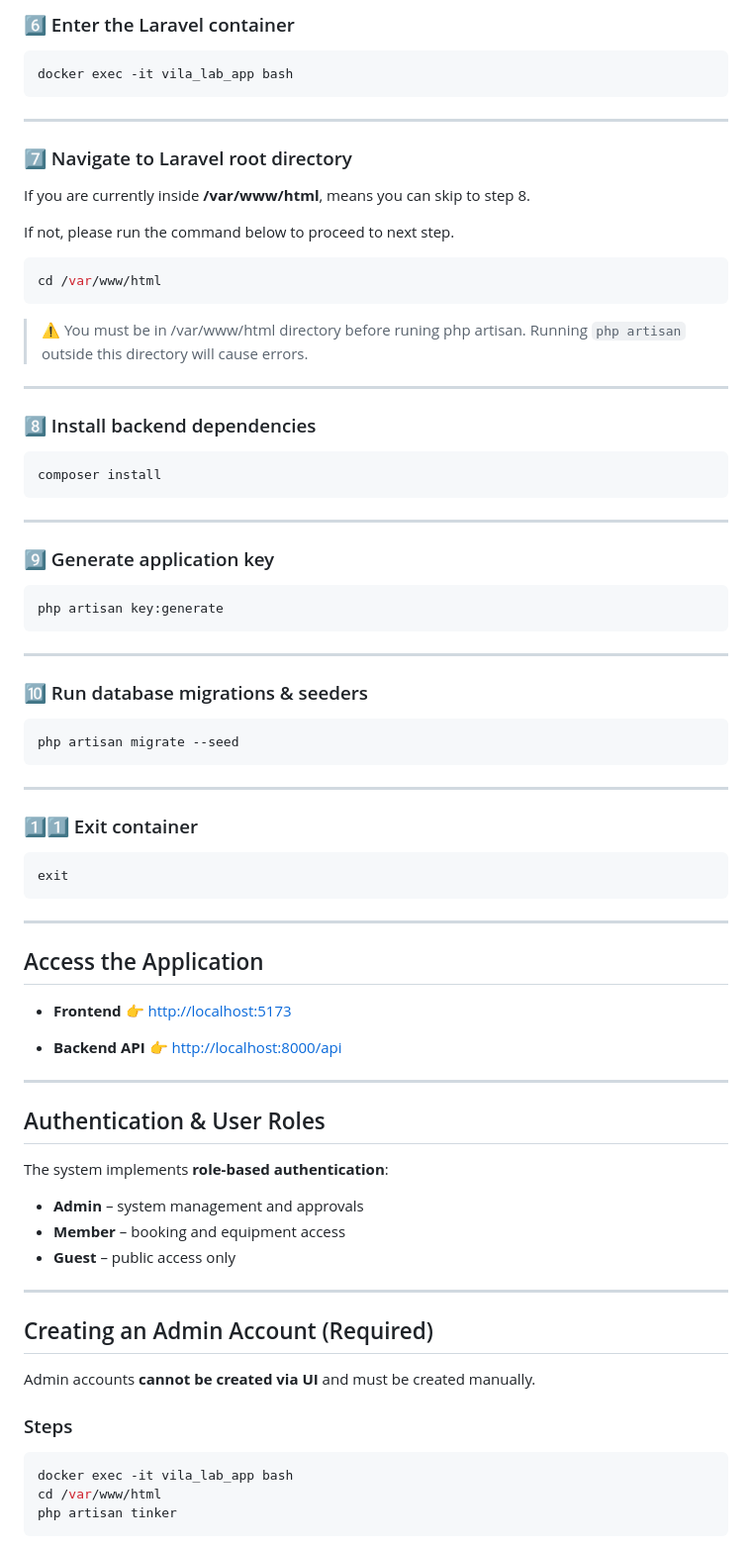
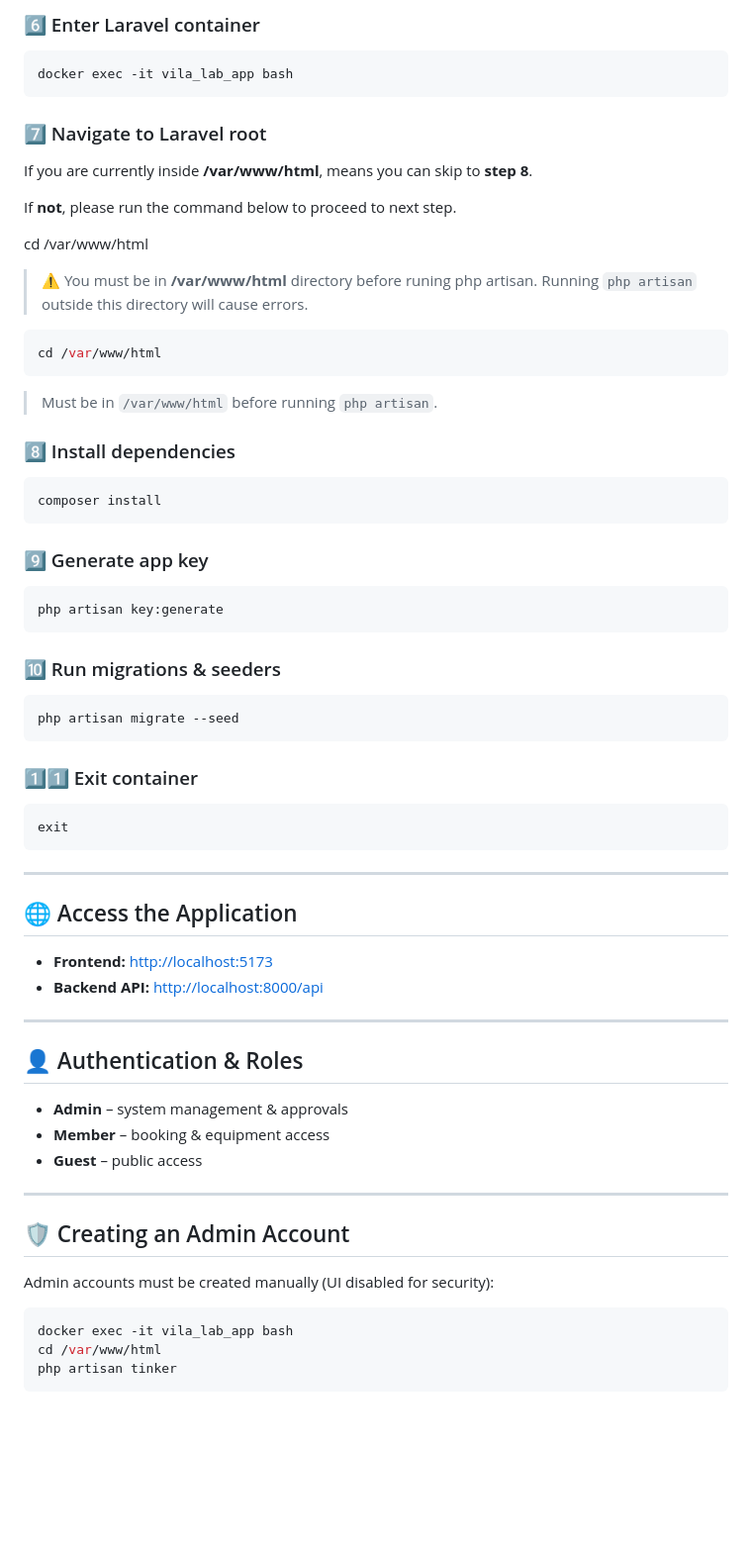
Before and after one commit to venchiheng/VILA-LAB-WEBSITE, a Markdown page: README.md, the part around one of its changes. Shown at 99% size. Rendered like a GitHub page; blank space fills up the shorter version.

````diff
--- a/README.md
+++ b/README.md
@@ -124,50 +123,44 @@ vila_lab_nginx
 
-### 6️⃣ Enter the Laravel container
+### 6️⃣ Enter Laravel container
 
 ```bash
 docker exec -it vila_lab_app bash
 ```
 
----
+### 7️⃣ Navigate to Laravel root
 
-### 7️⃣ Navigate to Laravel root directory
+If you are currently inside **/var/www/html**, means you can skip to **step 8**.
 
-If you are currently inside **/var/www/html**, means you can skip to step 8.
+If **not**, please run the command below to proceed to next step.
 
-If not, please run the command below to proceed to next step.
+cd /var/www/html
+
+> ⚠️ You must be in **/var/www/html** directory before runing php artisan. Running `php artisan` outside this directory will cause errors.
+
 
 ```bash
 cd /var/www/html
 ```
 
-> ⚠️ You must be in /var/www/html directory before runing php artisan.
-> Running `php artisan` outside this directory will cause errors.
+> Must be in `/var/www/html` before running `php artisan`.
 
----
-
-### 8️⃣ Install backend dependencies
+### 8️⃣ Install dependencies
 
 ```bash
 composer install
 ```
 
----
-
-### 9️⃣ Generate application key
+### 9️⃣ Generate app key
 
 ```bash
 php artisan key:generate
 ```
 
----
-
-### 🔟 Run database migrations & seeders
+### 🔟 Run migrations & seeders
 
 ```bash
 php artisan migrate --seed
 ```
-
----
 
 ### 1️⃣1️⃣ Exit container
 
@@ -177,31 +170,24 @@ exit
 
 ---
 
-## Access the Application
+## 🌐 Access the Application
 
-* **Frontend**
-  👉 [http://localhost:5173](http://localhost:5173)
-
-* **Backend API**
-  👉 [http://localhost:8000/api](http://localhost:8000/api)
+* **Frontend:** [http://localhost:5173](http://localhost:5173)
+* **Backend API:** [http://localhost:8000/api](http://localhost:8000/api)
 
 ---
 
-## Authentication & User Roles
+## 👤 Authentication & Roles
 
-The system implements **role-based authentication**:
-
-* **Admin** – system management and approvals
-* **Member** – booking and equipment access
-* **Guest** – public access only
+* **Admin** – system management & approvals
+* **Member** – booking & equipment access
+* **Guest** – public access
 
 ---
 
-## Creating an Admin Account (Required)
+## 🛡 Creating an Admin Account
 
-Admin accounts **cannot be created via UI** and must be created manually.
-
-### Steps
+Admin accounts must be created manually (UI disabled for security):
 
 ```bash
 docker exec -it vila_lab_app bash
````
Also changed, not shown: other parts of README.md (+73 -118 lines).
